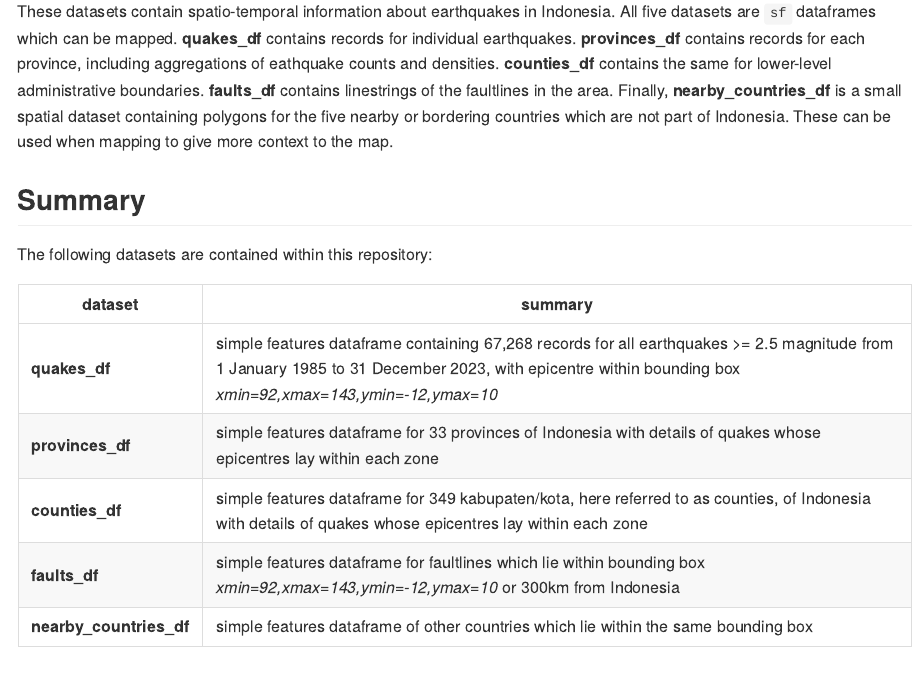
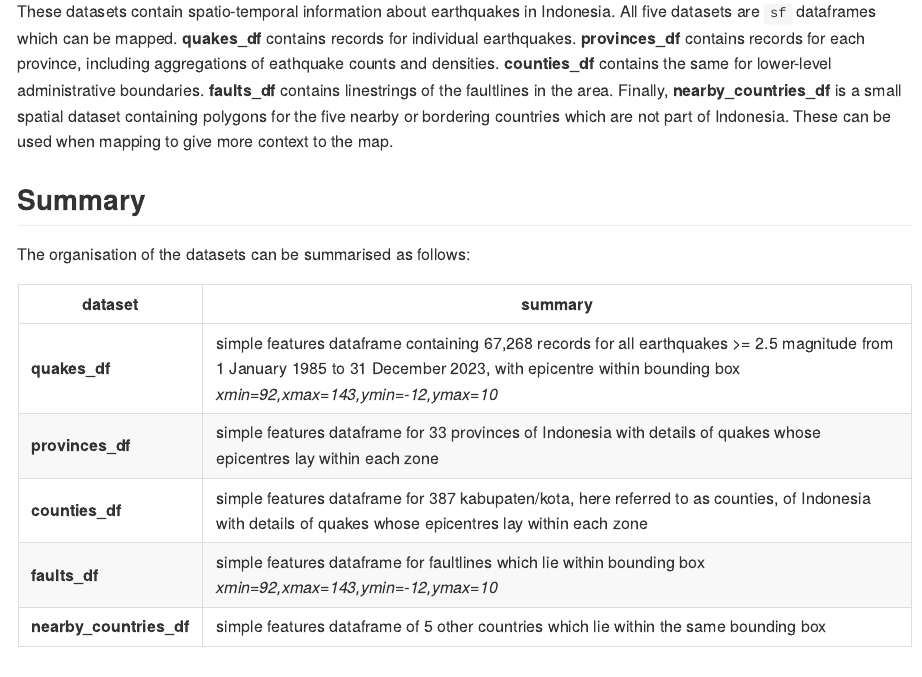
Before and after one commit to horankev/quake_data, an R Markdown document (README.Rmd): the page in a window 1100 px wide, from 110 px down. The pictures show the output file README.md that the author committed with the source, drawn offline in the style of GitHub.

Commit message:
summary correction

```diff
--- a/README.Rmd
+++ b/README.Rmd
@@ -18,15 +18,15 @@ These datasets contain spatio-temporal information about earthquakes in Indonesi
 
 ## Summary
 
-The following datasets are contained within this repository:
+The organisation of the datasets can be summarised as follows:
 
 | dataset                 | summary                                                                                                                                                                                                   |
 |-----------------------|-------------------------------------------------|
 | **quakes_df**           | simple features dataframe containing 67,268 records for all earthquakes \>= 2.5 magnitude from 1 January 1985 to 31 December 2023, with epicentre within bounding box *xmin=92,xmax=143,ymin=-12,ymax=10* |
 | **provinces_df**        | simple features dataframe for 33 provinces of Indonesia with details of quakes whose epicentres lay within each zone                                                                                      |
-| **counties_df**         | simple features dataframe for 349 kabupaten/kota, here referred to as counties, of Indonesia with details of quakes whose epicentres lay within each zone                                                 |
-| **faults_df**           | simple features dataframe for faultlines which lie within bounding box *xmin=92,xmax=143,ymin=-12,ymax=10* or 300km from Indonesia                                                                        |
-| **nearby_countries_df** | simple features dataframe of other countries which lie within the same bounding box                                                                                                                       |
+| **counties_df**         | simple features dataframe for 387 kabupaten/kota, here referred to as counties, of Indonesia with details of quakes whose epicentres lay within each zone                                                 |
+| **faults_df**           | simple features dataframe for faultlines which lie within bounding box *xmin=92,xmax=143,ymin=-12,ymax=10*                                                                        |
+| **nearby_countries_df** | simple features dataframe of 5 other countries which lie within the same bounding box                                                                                                                       |
 
 ## Descripton of datasets
 
```
Also changed, not shown: README.md, README.Rmd (3 more changed lines).
